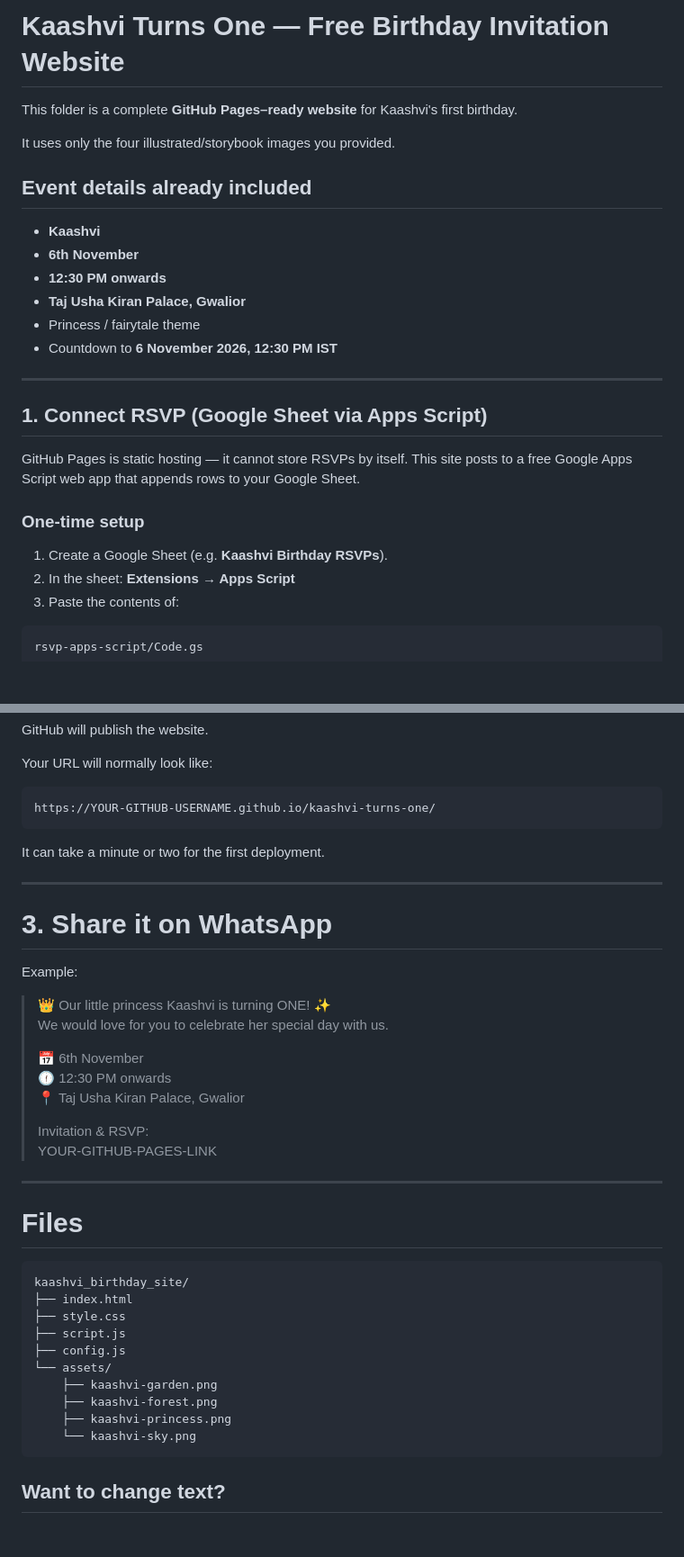
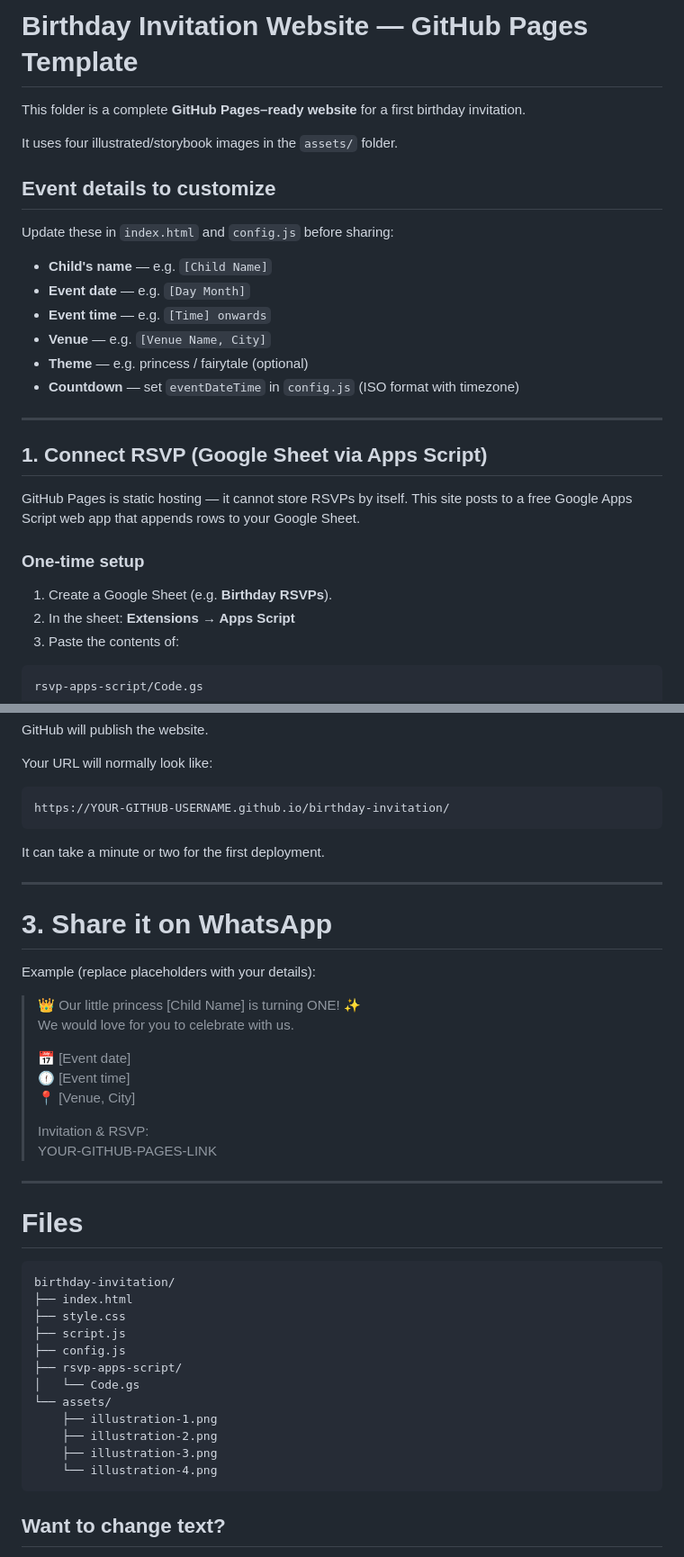
Before and after one commit to rohichau/kaashvi-turns-one, a Markdown page: README.md, 2 parts joined by grey strips. Shown at 90% size. GitHub-like rendering; blank space fills up the shorter version.

Commit message:
Remove info from README

````diff
--- a/README.md
+++ b/README.md
@@ -1,17 +1,19 @@
-# Kaashvi Turns One — Free Birthday Invitation Website
+# Birthday Invitation Website — GitHub Pages Template
 
-This folder is a complete **GitHub Pages–ready website** for Kaashvi's first birthday.
+This folder is a complete **GitHub Pages–ready website** for a first birthday invitation.
 
-It uses only the four illustrated/storybook images you provided.
+It uses four illustrated/storybook images in the `assets/` folder.
 
-## Event details already included
+## Event details to customize
 
-- **Kaashvi**
-- **6th November**
-- **12:30 PM onwards**
-- **Taj Usha Kiran Palace, Gwalior**
-- Princess / fairytale theme
-- Countdown to **6 November 2026, 12:30 PM IST**
+Update these in `index.html` and `config.js` before sharing:
+
+- **Child's name** — e.g. `[Child Name]`
+- **Event date** — e.g. `[Day Month]`
+- **Event time** — e.g. `[Time] onwards`
+- **Venue** — e.g. `[Venue Name, City]`
+- **Theme** — e.g. princess / fairytale (optional)
+- **Countdown** — set `eventDateTime` in `config.js` (ISO format with timezone)
 
 ---
 
@@ -22,7 +24,7 @@ This site posts to a free Google Apps Script web app that appends rows to your G
 
 ### One-time setup
 
-1. Create a Google Sheet (e.g. **Kaashvi Birthday RSVPs**).
+1. Create a Google Sheet (e.g. **Birthday RSVPs**).
 2. In the sheet: **Extensions → Apps Script**
 3. Paste the contents of:
 
@@ -111,7 +114,7 @@ GitHub will publish the website.
 Your URL will normally look like:
 
 ```text
-https://YOUR-GITHUB-USERNAME.github.io/kaashvi-turns-one/
+https://YOUR-GITHUB-USERNAME.github.io/birthday-invitation/
 ```
 
 It can take a minute or two for the first deployment.
@@ -120,14 +123,14 @@ It can take a minute or two for the first deployment.
 
 # 3. Share it on WhatsApp
 
-Example:
+Example (replace placeholders with your details):
 
-> 👑 Our little princess Kaashvi is turning ONE! ✨
-> We would love for you to celebrate her special day with us.
+> 👑 Our little princess [Child Name] is turning ONE! ✨
+> We would love for you to celebrate with us.
 >
-> 📅 6th November
-> 🕧 12:30 PM onwards
-> 📍 Taj Usha Kiran Palace, Gwalior
+> 📅 [Event date]
+> 🕧 [Event time]
+> 📍 [Venue, City]
 >
 > Invitation & RSVP:
 > YOUR-GITHUB-PAGES-LINK
@@ -137,16 +140,18 @@ Example:
 # Files
 
 ```text
-kaashvi_birthday_site/
+birthday-invitation/
 ├── index.html
 ├── style.css
 ├── script.js
 ├── config.js
+├── rsvp-apps-script/
+│   └── Code.gs
 └── assets/
-    ├── kaashvi-garden.png
-    ├── kaashvi-forest.png
-    ├── kaashvi-princess.png
-    └── kaashvi-sky.png
+    ├── illustration-1.png
+    ├── illustration-2.png
+    ├── illustration-3.png
+    └── illustration-4.png
 ```
 
 ## Want to change text?
````
Also changed, not shown: other parts of README.md (+6 -3 lines).
